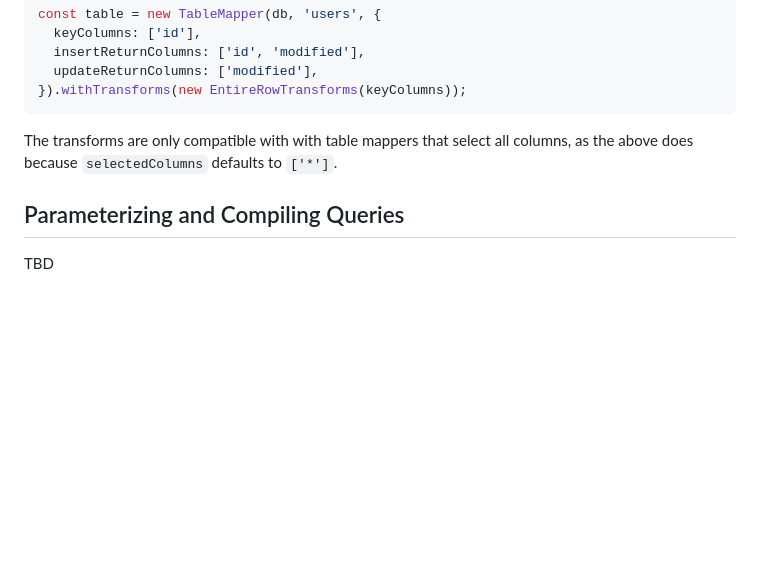
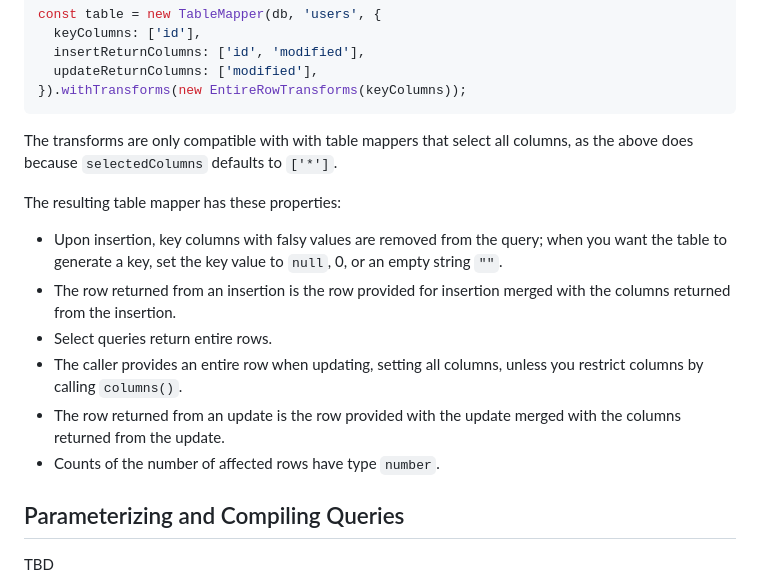
Before and after one commit to jtlapp/kysely-mapper, a Markdown page: README.md, the part around the change. Drawn GitHub-style; blank space fills up the shorter version.

Commit message:
docs: wrote intro to EntireRowTransforms

```diff
--- a/README.md
+++ b/README.md
@@ -357,6 +357,15 @@ const table = new TableMapper(db, 'users', {
 
 The transforms are only compatible with with table mappers that select all columns, as the above does because `selectedColumns` defaults to `['*']`.
 
+The resulting table mapper has these properties:
+
+- Upon insertion, key columns with falsy values are removed from the query; when you want the table to generate a key, set the key value to `null`, 0, or an empty string `""`.
+- The row returned from an insertion is the row provided for insertion merged with the columns returned from the insertion.
+- Select queries return entire rows.
+- The caller provides an entire row when updating, setting all columns, unless you restrict columns by calling `columns()`.
+- The row returned from an update is the row provided with the update merged with the columns returned from the update.
+- Counts of the number of affected rows have type `number`.
+
 ## Parameterizing and Compiling Queries
 
 TBD
```
